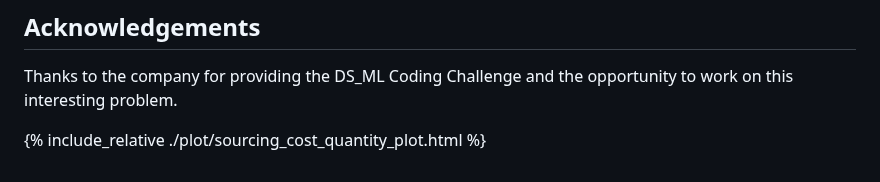
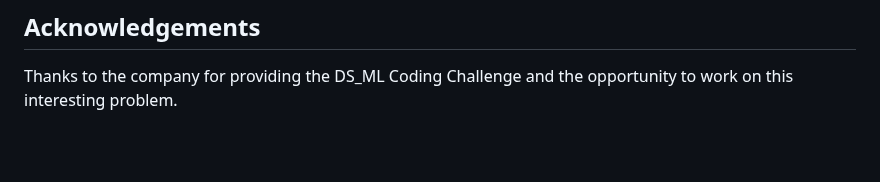
Before and after one commit to astro215/Jainil_AIML_Assessment, a Markdown page: README.md, the part around the change. Rendered like a GitHub page; blank space fills up the shorter version.

```diff
--- a/README.md
+++ b/README.md
@@ -98,7 +98,3 @@ This project is licensed under the MIT License.
 ## Acknowledgements
 
 Thanks to the company for providing the DS_ML Coding Challenge and the opportunity to work on this interesting problem.
-
-
-
-{% include_relative ./plot/sourcing_cost_quantity_plot.html %}
```
